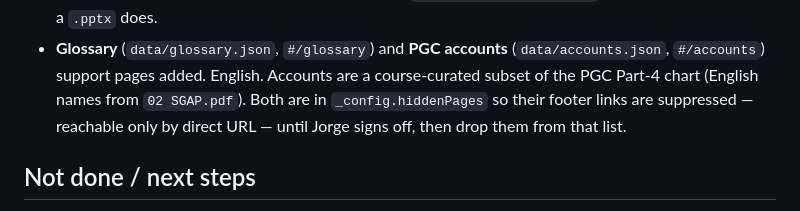
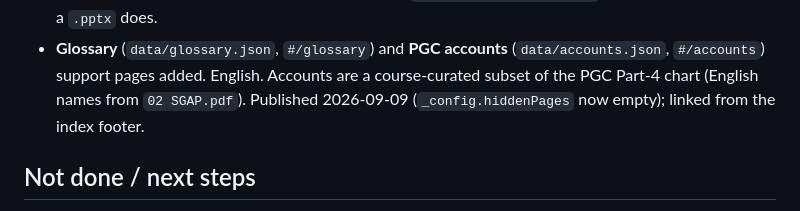
Before and after one commit to jorgegallud-boop/FSA, a Markdown page: HANDOFF.md, the part around the change. Drawn GitHub-style.

Commit message:
Handoff: glossary and accounts published
Co-Authored-By: Claude Sonnet 5 <noreply@anthropic.com>

```diff
--- a/HANDOFF.md
+++ b/HANDOFF.md
@@ -89,9 +89,8 @@ Repo: `https://github.com/jorgegallud-boop/FSA` (not pushed yet — see below)
 - **Glossary** (`data/glossary.json`, `#/glossary`) and **PGC accounts**
   (`data/accounts.json`, `#/accounts`) support pages added. English. Accounts
   are a course-curated subset of the PGC Part-4 chart (English names from
-  `02 SGAP.pdf`). Both are in `_config.hiddenPages` so their footer links are
-  suppressed — reachable only by direct URL — until Jorge signs off, then drop
-  them from that list.
+  `02 SGAP.pdf`). Published 2026-09-09 (`_config.hiddenPages` now empty); linked
+  from the index footer.
 
 ## Not done / next steps
 
```
